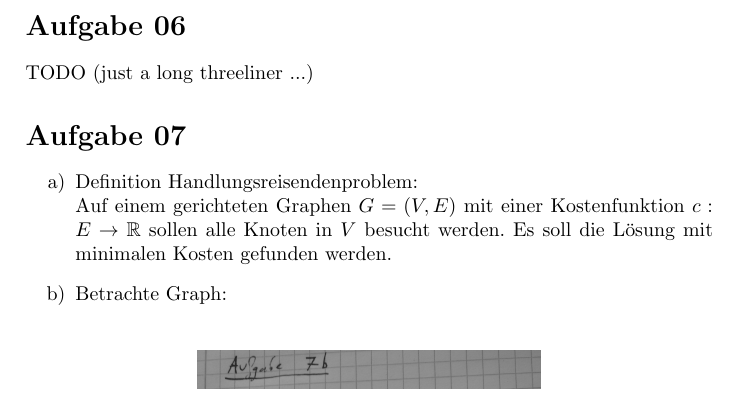
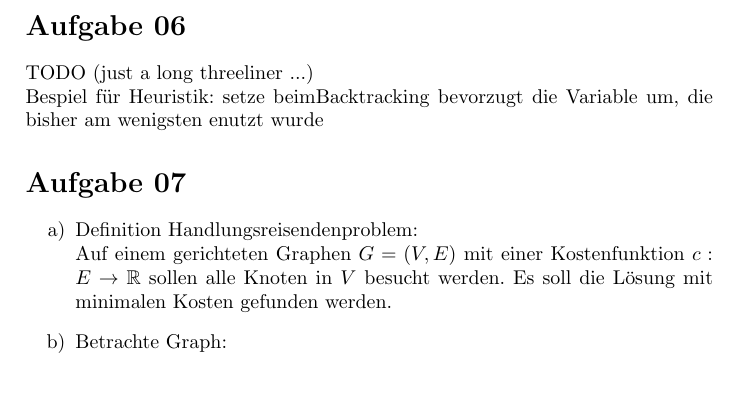
Before and after one commit to jonasweinz/fancyAlgoStuff, a LaTeX document (klausurvorbereitung/klausuraufgaben_loesungen_kap01.tex): part of page 4 of 6, cut so that both start at the same text. Compiled offline with pdfLaTeX.

Commit message:
added concept to 07_06

```diff
--- a/klausurvorbereitung/klausuraufgaben_loesungen_kap01.tex
+++ b/klausurvorbereitung/klausuraufgaben_loesungen_kap01.tex
@@ -246,7 +246,9 @@ if __name__ == "__main__":
 
 
 \section*{Aufgabe 06}
-    TODO (just a long threeliner ...)
+    TODO (just a long threeliner ...)\\
+    Bespiel für Heuristik: setze beimBacktracking bevorzugt die
+    Variable um, die bisher am wenigsten enutzt wurde
 
 \section*{Aufgabe 07}
     \begin{enumerate}[label={\alph*)}]
```
